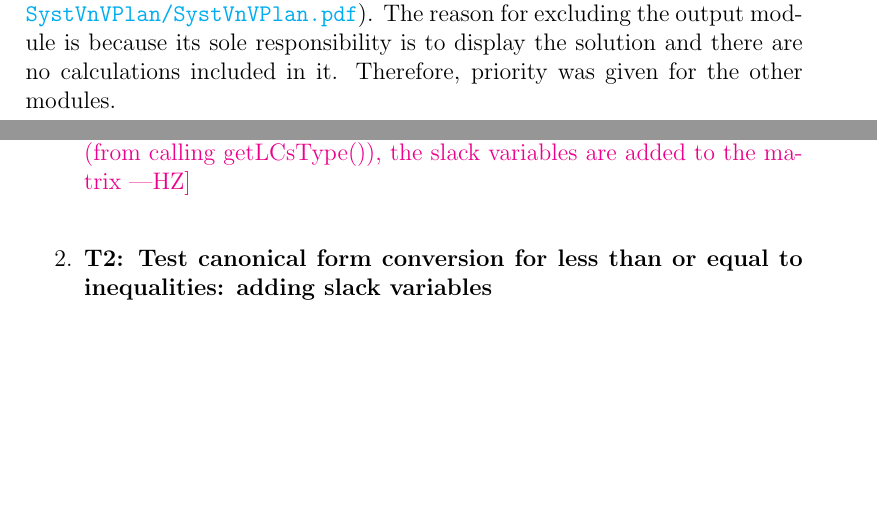
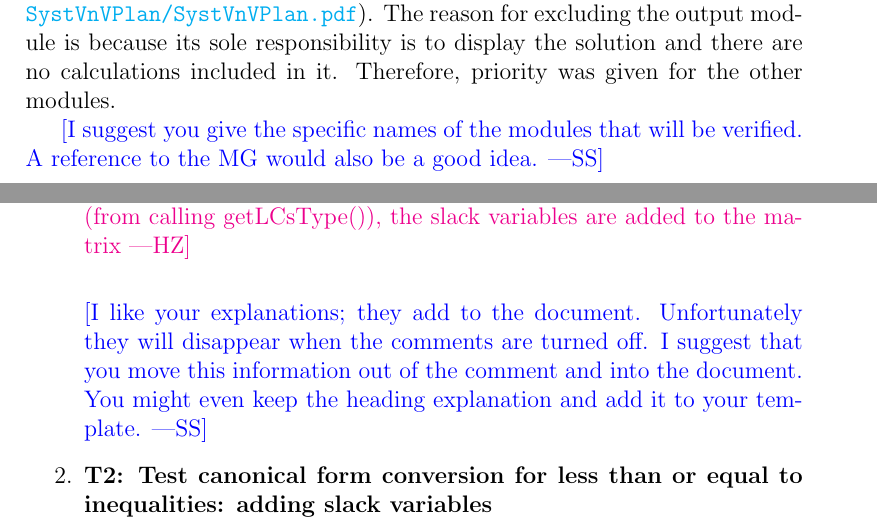
Before and after one commit to hananezlitni/HZ-CAS741-Project, a LaTeX document (docs/VnVPlan/UnitVnVPlan/UnitVnVPlan.tex): two parts of pages 5 and 8 of 14, joined at a grey line, cut so that both start at the same text, the shorter picture padded with empty space. Compiled offline with pdfLaTeX.

Commit message:
Comments on unit vnv plan

```diff
--- a/docs/VnVPlan/UnitVnVPlan/UnitVnVPlan.tex
+++ b/docs/VnVPlan/UnitVnVPlan/UnitVnVPlan.tex
@@ -112,6 +112,9 @@ cases in this document and the System V\&V Plan (found at:
  is to display the solution and there are no calculations included in it.
  Therefore, priority was given for the other modules.
 
+\wss{I suggest you give the specific names of the modules that will be
+  verified.  A reference to the MG would also be a good idea.}
+
 \section{Plan} \label{Plan}
 
 \subsection{Verification and Validation Team}
@@ -205,7 +208,13 @@ calculations.
 	How test will be performed: PyTest and/or Mock
 
 	\hz{Explanation: Since the linear constraints are less than or equal to
-	(from calling getLCsType()), the slack variables are added to the matrix} \\
+	(from calling getLCsType()), the slack variables are added to the
+        matrix} \\
+
+      \wss{I like your explanations; they add to the document.  Unfortunately
+        they will disappear when the comments are turned off.  I suggest that
+        you move this information out of the comment and into the document.  You
+        might even keep the heading explanation and add it to your template.}
 
 	\item{\textbf{T\refstepcounter{testnum}\thetestnum \label{canonicalSlack}:
 	Test canonical form conversion for less than or equal to inequalities:
```
Also changed, not shown: docs/VnVPlan/UnitVnVPlan/UnitVnVPlan.pdf, docs/VnVPlan/UnitVnVPlan/UnitVnVPlan.tex (2 more changed lines).
